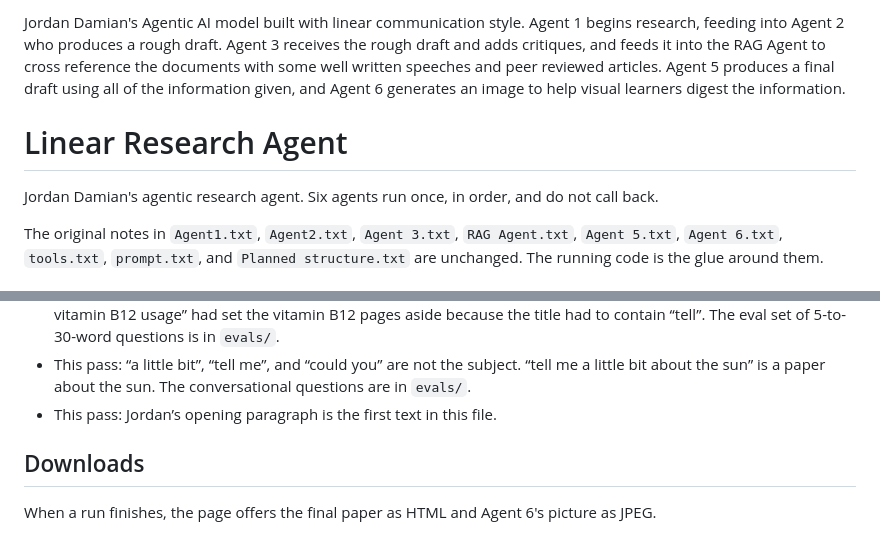
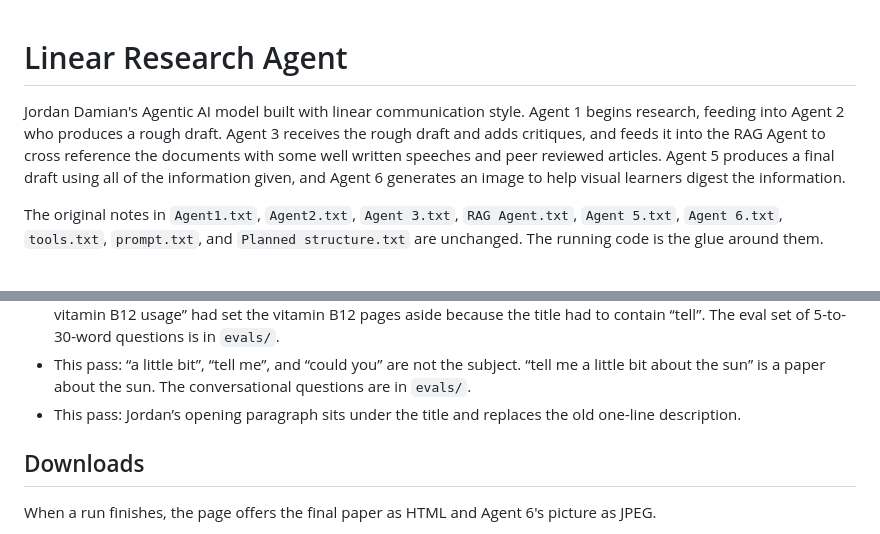
Before and after one commit to jordandamian115/linear-research-agent, a Markdown page: README.md, 2 parts joined by grey strips. GitHub-like rendering.

Commit message:
Place Jordan's opening under the README title.
The heading stays first. The paragraph replaces the one-line description, and the CI/CD note matches that placement.

Co-authored-by: jordandamian115 <jordandamian115@gmail.com>

```diff
--- a/README.md
+++ b/README.md
@@ -1,8 +1,6 @@
-Jordan Damian's Agentic AI model built with linear communication style. Agent 1 begins research, feeding into Agent 2 who produces a rough draft. Agent 3 receives the rough draft and adds critiques, and feeds it into the RAG Agent to cross reference the documents with some well written speeches and peer reviewed articles. Agent 5 produces a final draft using all of the information given, and Agent 6 generates an image to help visual learners digest the information.
-
 # Linear Research Agent
 
-Jordan Damian's agentic research agent. Six agents run once, in order, and do not call back.
+Jordan Damian's Agentic AI model built with linear communication style. Agent 1 begins research, feeding into Agent 2 who produces a rough draft. Agent 3 receives the rough draft and adds critiques, and feeds it into the RAG Agent to cross reference the documents with some well written speeches and peer reviewed articles. Agent 5 produces a final draft using all of the information given, and Agent 6 generates an image to help visual learners digest the information.
 
 The original notes in `Agent1.txt`, `Agent2.txt`, `Agent 3.txt`, `RAG Agent.txt`, `Agent 5.txt`, `Agent 6.txt`, `tools.txt`, `prompt.txt`, and `Planned structure.txt` are unchanged. The running code is the glue around them.
 
@@ -45,7 +43,7 @@ Refinements after the first agent, in the order they were made:
 - This pass: every record that is actually about the subject is kept, and the paper walks through what it is and how it works at the length of a full overview. A title that only borrows the name stays out. “the revolutionary way” still has no such page, and the paper does not invent one.
 - This pass: a sentence-length question is not required in full. “tell me about the medicinal benefits of consistent vitamin B12 usage” had set the vitamin B12 pages aside because the title had to contain “tell”. The eval set of 5-to-30-word questions is in `evals/`.
 - This pass: “a little bit”, “tell me”, and “could you” are not the subject. “tell me a little bit about the sun” is a paper about the sun. The conversational questions are in `evals/`.
-- This pass: Jordan’s opening paragraph is the first text in this file.
+- This pass: Jordan’s opening paragraph sits under the title and replaces the old one-line description.
 
 ## Downloads
 
```
